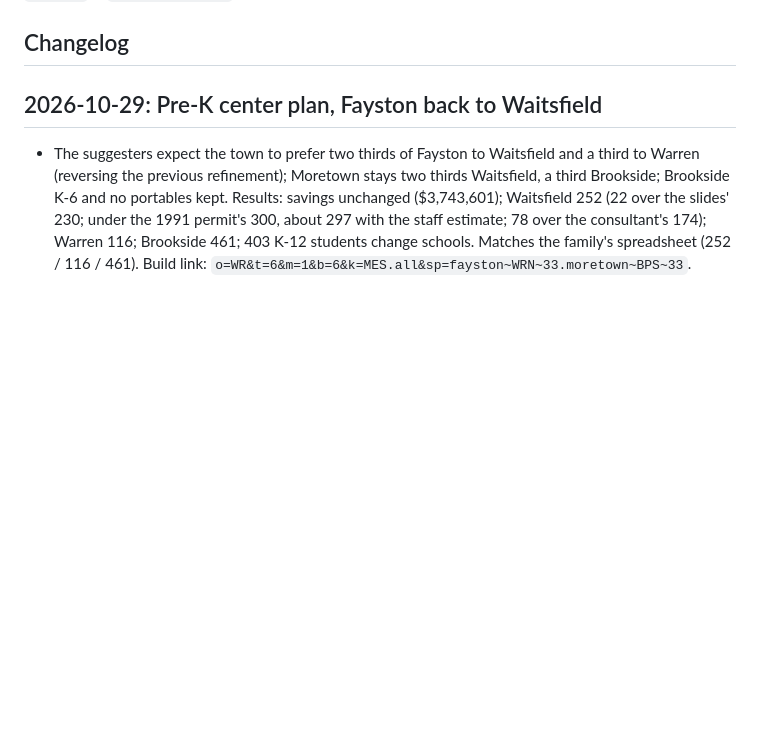
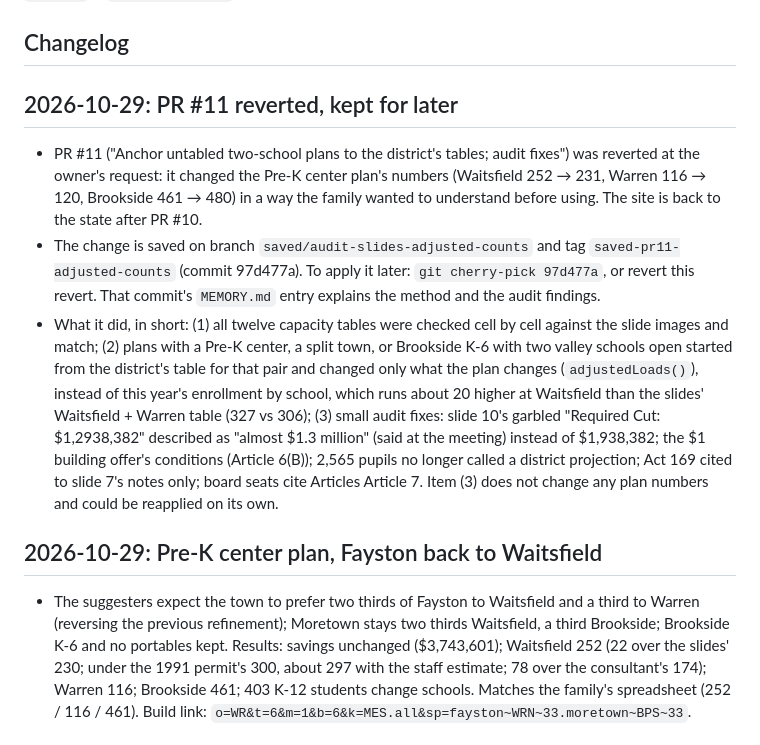
Before and after one commit to ak--47/huusd-dash, a Markdown page: MEMORY.md, the part around the change. Drawn GitHub-style; blank space fills up the shorter version.

Commit message:
MEMORY: record the reverted PR #11 and where it is saved
Co-Authored-By: Claude Opus 5.5 <noreply@anthropic.com>

```diff
--- a/MEMORY.md
+++ b/MEMORY.md
@@ -5,6 +5,12 @@ What changed, when, and why, newest first, so any person or AI session can pick
 **How to add an entry:** put a dated section at the top of "Changelog" (`## YYYY-MM-DD: short title`) with what changed, why, and anything left unfinished. Keep entries short and factual. Update "Open items" at the end, and remove items that are done. When a reader-visible number or claim changes, also add a line to `UPDATES` in `data/history.js`, which the site shows on its Sources page.
 
 ## Changelog
+
+## 2026-10-29: PR #11 reverted, kept for later
+
+- PR #11 ("Anchor untabled two-school plans to the district's tables; audit fixes") was reverted at the owner's request: it changed the Pre-K center plan's numbers (Waitsfield 252 → 231, Warren 116 → 120, Brookside 461 → 480) in a way the family wanted to understand before using. The site is back to the state after PR #10.
+- The change is saved on branch `saved/audit-slides-adjusted-counts` and tag `saved-pr11-adjusted-counts` (commit 97d477a). To apply it later: `git cherry-pick 97d477a`, or revert this revert. That commit's `MEMORY.md` entry explains the method and the audit findings.
+- What it did, in short: (1) all twelve capacity tables were checked cell by cell against the slide images and match; (2) plans with a Pre-K center, a split town, or Brookside K-6 with two valley schools open started from the district's table for that pair and changed only what the plan changes (`adjustedLoads()`), instead of this year's enrollment by school, which runs about 20 higher at Waitsfield than the slides' Waitsfield + Warren table (327 vs 306); (3) small audit fixes: slide 10's garbled "Required Cut: $1,2938,382" described as "almost $1.3 million" (said at the meeting) instead of $1,938,382; the $1 building offer's conditions (Article 6(B)); 2,565 pupils no longer called a district projection; Act 169 cited to slide 7's notes only; board seats cite Articles Article 7. Item (3) does not change any plan numbers and could be reapplied on its own.
 
 ## 2026-10-29: Pre-K center plan, Fayston back to Waitsfield
 
```
